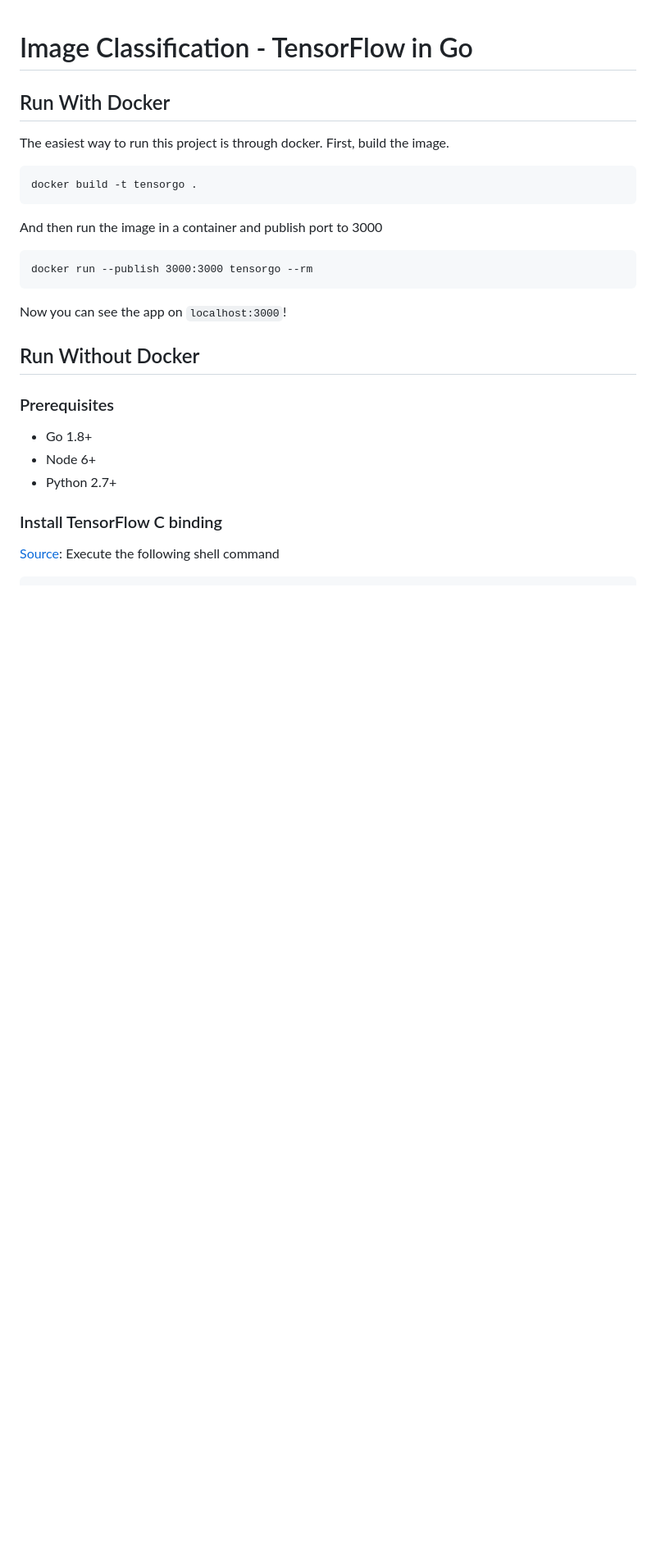
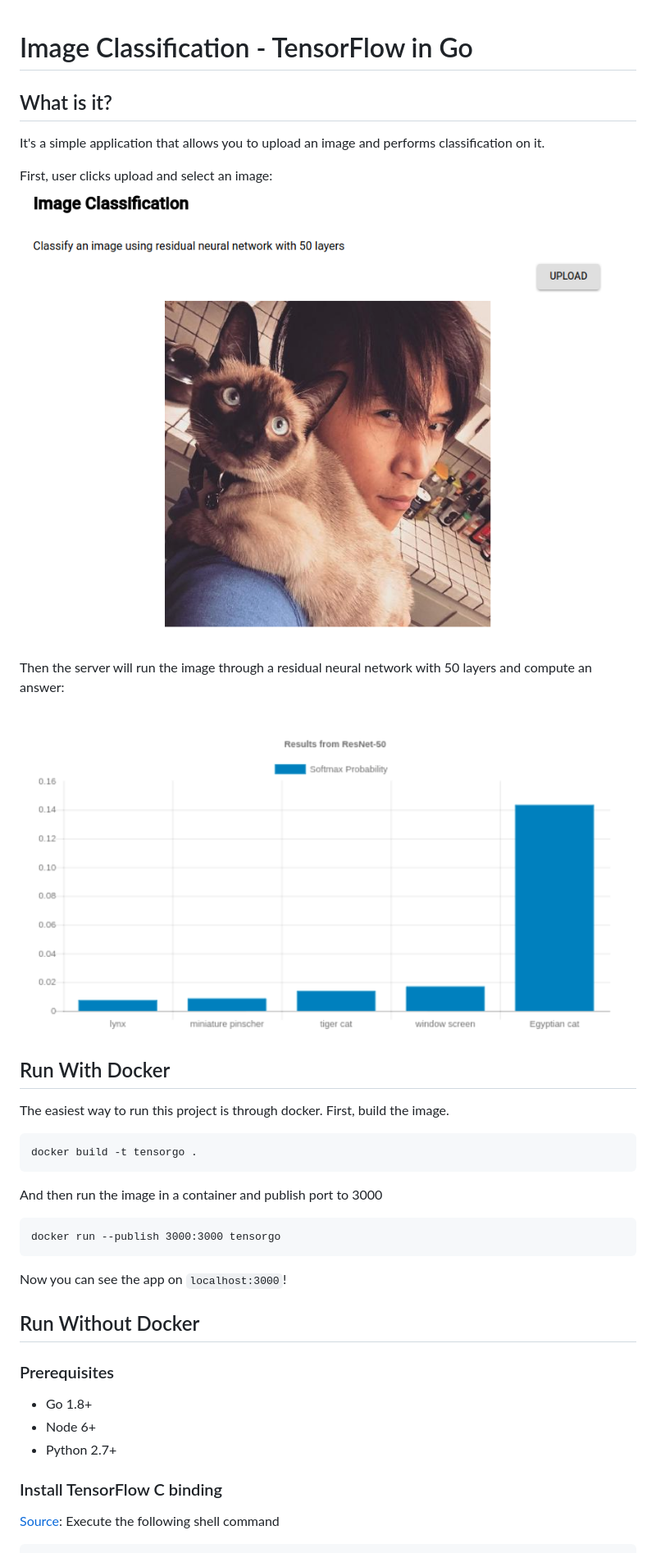
Before and after one commit to calvinfeng/tensorgo, a Markdown page: README.md, the part around the change. Shown: that part at 82% size. Rendered like a GitHub page; pictures changed too: assets/demo-1.png (added), assets/demo-2.png (added); blank space fills up the shorter version.

Commit message:
Added demo images to README

````diff
--- a/README.md
+++ b/README.md
@@ -1,14 +1,23 @@
 # Image Classification - TensorFlow in Go
+## What is it?
+It's a simple application that allows you to upload an image and performs classification on it.
+
+First, user clicks upload and select an image:
+![demo-1](./assets/demo-1.png)
+
+Then the server will run the image through a residual neural network with 50 layers and compute an
+answer:
+
+![demo-2](./assets/demo-2.png)
+
 ## Run With Docker
 The easiest way to run this project is through docker. First, build the image.
-```
-docker build -t tensorgo .
-```
+
+    docker build -t tensorgo .
 
 And then run the image in a container and publish port to 3000
-```
-docker run --publish 3000:3000 tensorgo --rm
-```
+
+    docker run --publish 3000:3000 tensorgo
 
 Now you can see the app on `localhost:3000`!
 
````
